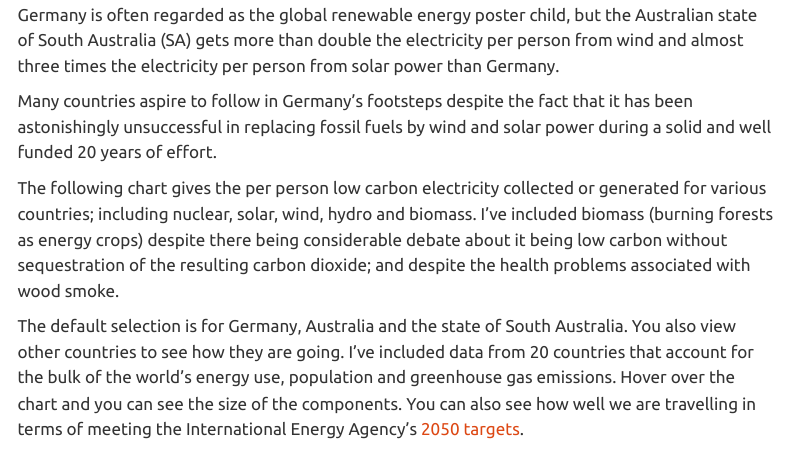
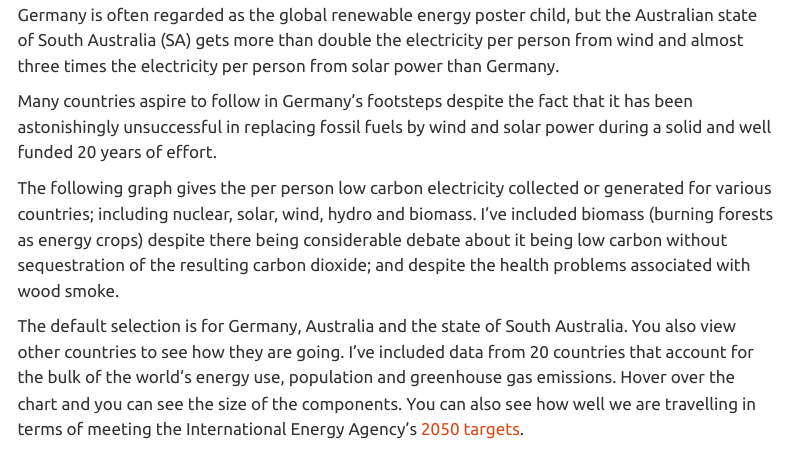
Before and after one commit to GeoffRussell/SAPower, a Quarto document (SAPower.qmd): the page in a window 1100 px wide, from 200 px down. Rendered offline with R 4.5, knitr and Pandoc in place of Quarto, with nearby package versions; menus at the side of the page are left out; long lines of code are wrapped.

Commit message:
Trivial change

```diff
--- a/SAPower.qmd
+++ b/SAPower.qmd
@@ -21,7 +21,7 @@ Germany is often regarded as the global renewable energy poster child, but the A
 
 Many countries aspire to follow in Germany's footsteps despite the fact that it has been astonishingly unsuccessful in replacing fossil fuels by wind and solar power during a solid and well funded 20 years of effort.
 
-The following chart gives the per person low carbon electricity collected or generated for various countries; including nuclear, solar, wind, hydro and biomass. I've included biomass (burning forests as energy crops) despite there being considerable debate about it being low carbon without sequestration of the resulting carbon dioxide; and despite the health problems associated with wood smoke.
+The following graph gives the per person low carbon electricity collected or generated for various countries; including nuclear, solar, wind, hydro and biomass. I've included biomass (burning forests as energy crops) despite there being considerable debate about it being low carbon without sequestration of the resulting carbon dioxide; and despite the health problems associated with wood smoke.
 
 The default selection is for Germany, Australia and the state of South Australia. You also view other countries to see how they are going. I've included data from 20 countries that account for the bulk of the world's energy use, population and greenhouse gas emissions. Hover over the chart and you can see the size of the components. You can also see how well we are travelling in terms of meeting the International Energy Agency's [2050 targets](https://www.iea.org/reports/net-zero-roadmap-a-global-pathway-to-keep-the-15-0c-goal-in-reach "IEA Net Zero by 2050 plan (2023 update)").
 
```
Also changed, not shown: 1 other file.
